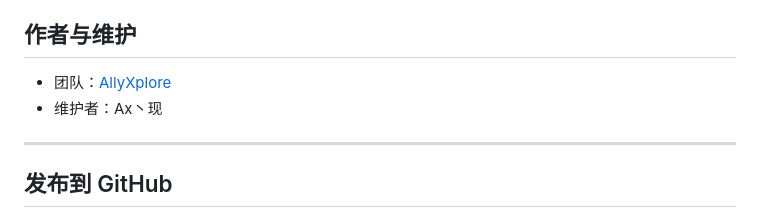
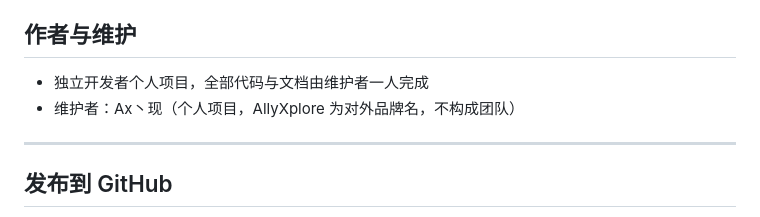
Before and after one commit to AllyXplore/anulus-plugin-system, a Markdown page: README.md, the part around the change. Drawn GitHub-style.

Commit message:
移除 CONTRIBUTING/CHANGELOG(个人项目), 作者署名改为单人维护(Ax丶现, AllyXplore 为品牌)

```diff
--- a/README.md
+++ b/README.md
@@ -58,8 +58,8 @@ cargo build --release
 
 ## 作者与维护
 
-- 团队：[AllyXplore](https://github.com/AllyXplore)
-- 维护者：Ax丶现
+- 独立开发者个人项目，全部代码与文档由维护者一人完成
+- 维护者：Ax丶现（个人项目，AllyXplore 为对外品牌名，不构成团队）
 
 ---
 
```
Also changed, not shown: CHANGELOG.md (deleted, +0 -19 lines), CONTRIBUTING.md (deleted, +0 -31 lines).
